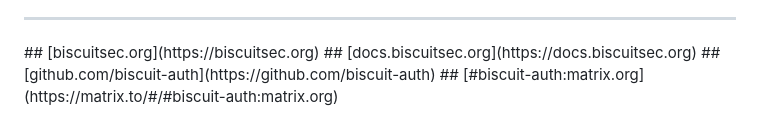
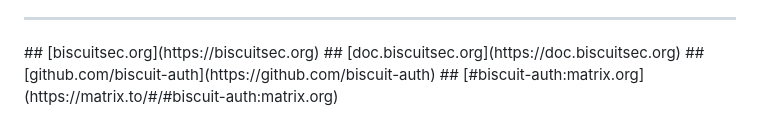
Before and after one commit to divarvel/dist-auth-talk, a Markdown page: slides.md, the part around the change. Rendered like a GitHub page.

Commit message:
fix docs url

```diff
--- a/slides.md
+++ b/slides.md
@@ -874,7 +874,7 @@ the auth service is called once and then services are accessed directly
 
 <div style="height: 100vh; display: flex; flex-direction: column; justify-content: space-evenly; align-items: center;">
 ## [biscuitsec.org](https://biscuitsec.org)
-## [docs.biscuitsec.org](https://docs.biscuitsec.org)
+## [doc.biscuitsec.org](https://doc.biscuitsec.org)
 ## [github.com/biscuit-auth](https://github.com/biscuit-auth)
 ## [#biscuit-auth:matrix.org](https://matrix.to/#/#biscuit-auth:matrix.org)
 </div>
```
